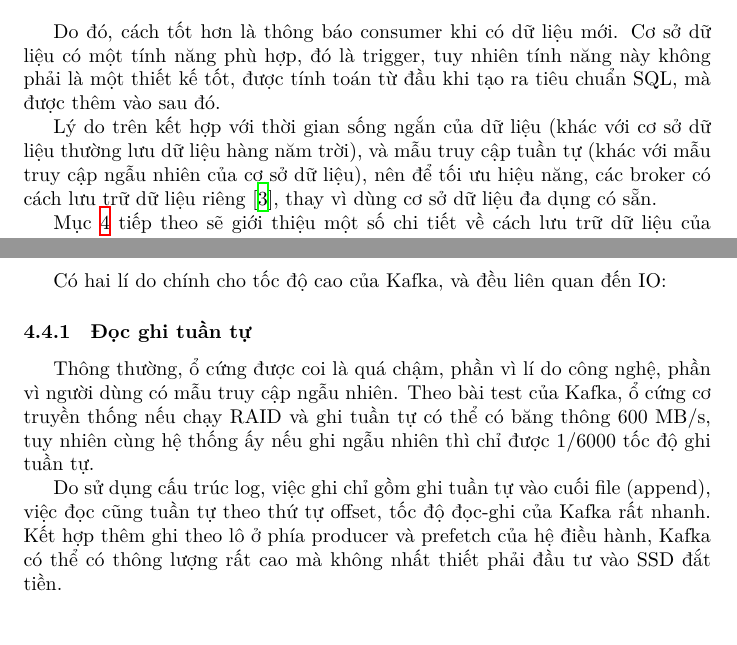
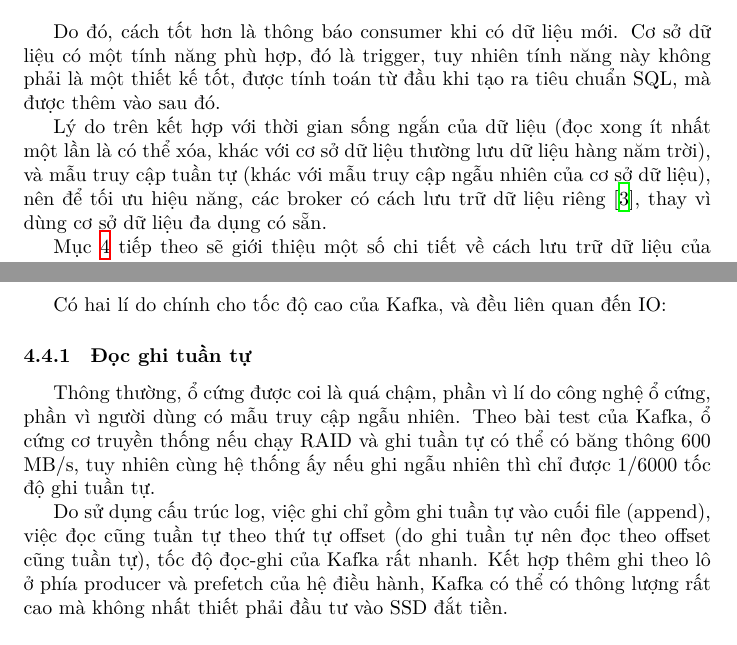
Before and after one commit to nvmnghia/soa_int3505, a LaTeX problem sheet (assignments/message_oriented_middleware/Report.vi.tex): two parts of pages 6 and 9 of 12, joined at a grey line, cut so that both start at the same text. Compiled offline with XeLaTeX.

Commit message:
Typos in MOM assignment.

```diff
--- a/assignments/message_oriented_middleware/Report.vi.tex
+++ b/assignments/message_oriented_middleware/Report.vi.tex
@@ -278,11 +278,11 @@ một tính năng phù hợp, đó là trigger, tuy nhiên tính năng này khô
 thiết kế tốt, được tính toán từ đầu khi tạo ra tiêu chuẩn SQL, mà được thêm vào
 sau đó.
 
-Lý do trên kết hợp với thời gian sống ngắn của dữ liệu (khác với cơ sở dữ liệu
-thường lưu dữ liệu hàng năm trời), và mẫu truy cập tuần tự (khác với mẫu truy
-cập ngẫu nhiên của cơ sở dữ liệu), nên để tối ưu hiệu năng, các broker có cách
-lưu trữ dữ liệu riêng \cite{monitor_stream}, thay vì dùng cơ sở dữ liệu đa dụng
-có sẵn.
+Lý do trên kết hợp với thời gian sống ngắn của dữ liệu (đọc xong ít nhất một lần
+là có thể xóa, khác với cơ sở dữ liệu thường lưu dữ liệu hàng năm trời), và mẫu
+truy cập tuần tự (khác với mẫu truy cập ngẫu nhiên của cơ sở dữ liệu), nên để
+tối ưu hiệu năng, các broker có cách lưu trữ dữ liệu riêng
+\cite{monitor_stream}, thay vì dùng cơ sở dữ liệu đa dụng có sẵn.
 
 Mục \ref{kafka} tiếp theo sẽ giới thiệu một số chi tiết về cách lưu trữ dữ liệu
 của Apache Kafka.
@@ -425,15 +423,17 @@ Có hai lí do chính cho tốc độ cao của Kafka, và đều liên quan đ
 
 \subsubsection{Đọc ghi tuần tự}
 
-Thông thường, ổ cứng được coi là quá chậm, phần vì lí do công nghệ, phần vì
-người dùng có mẫu truy cập ngẫu nhiên. Theo bài test của Kafka, ổ cứng cơ truyền
-thống nếu chạy RAID và ghi tuần tự có thể có băng thông 600 MB/s, tuy nhiên cùng
-hệ thống ấy nếu ghi ngẫu nhiên thì chỉ được 1/6000 tốc độ ghi tuần tự.
+Thông thường, ổ cứng được coi là quá chậm, phần vì lí do công nghệ ổ cứng, phần
+vì người dùng có mẫu truy cập ngẫu nhiên. Theo bài test của Kafka, ổ cứng cơ
+truyền thống nếu chạy RAID và ghi tuần tự có thể có băng thông 600 MB/s, tuy
+nhiên cùng hệ thống ấy nếu ghi ngẫu nhiên thì chỉ được 1/6000 tốc độ ghi tuần
+tự.
 
 Do sử dụng cấu trúc log, việc ghi chỉ gồm ghi tuần tự vào cuối file (append),
-việc đọc cũng tuần tự theo thứ tự offset, tốc độ đọc-ghi của Kafka rất nhanh.
-Kết hợp thêm ghi theo lô ở phía producer và prefetch của hệ điều hành, Kafka có
-thể có thông lượng rất cao mà không nhất thiết phải đầu tư vào SSD đắt tiền.
+việc đọc cũng tuần tự theo thứ tự offset (do ghi tuần tự nên đọc theo offset
+cũng tuần tự), tốc độ đọc-ghi của Kafka rất nhanh. Kết hợp thêm ghi theo lô ở
+phía producer và prefetch của hệ điều hành, Kafka có thể có thông lượng rất cao
+mà không nhất thiết phải đầu tư vào SSD đắt tiền.
 
 \subsubsection{Zero copy}
 
```
Also changed, not shown: assignments/message_oriented_middleware/Report.vi.pdf, assignments/message_oriented_middleware/Report.vi.tex (12 more changed lines).
